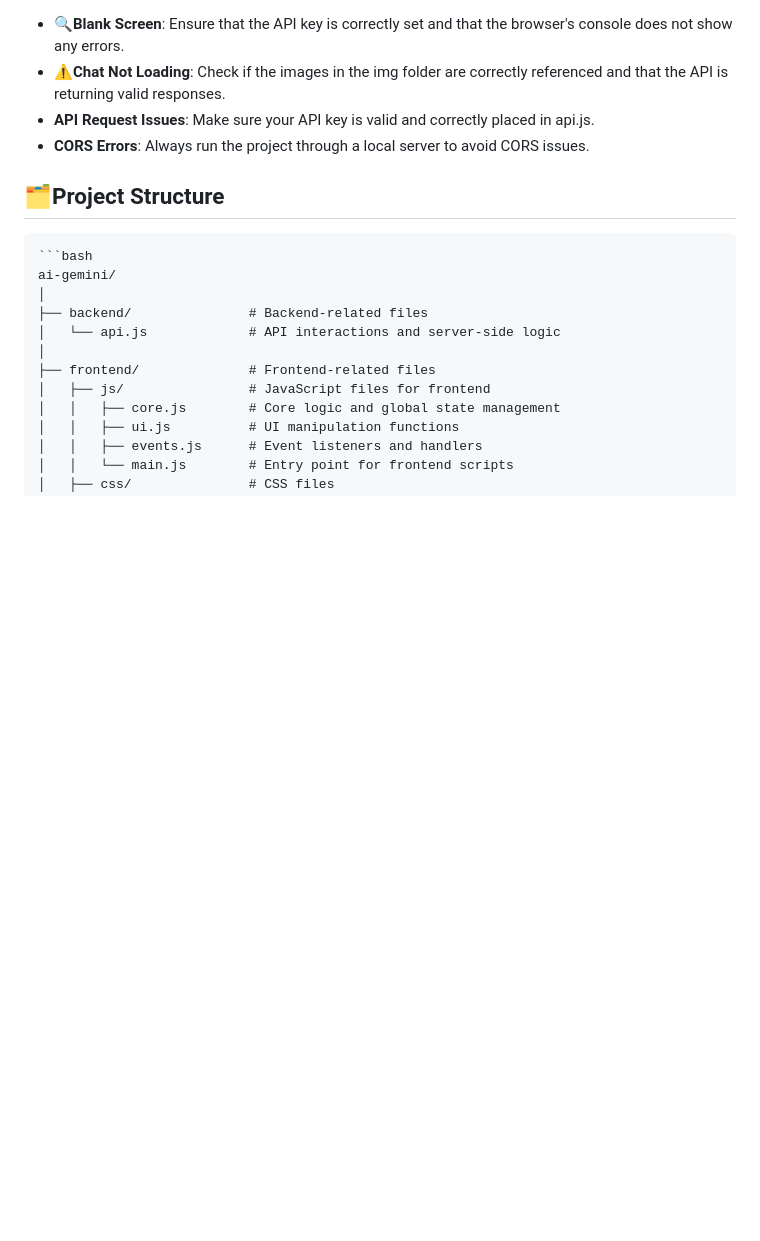
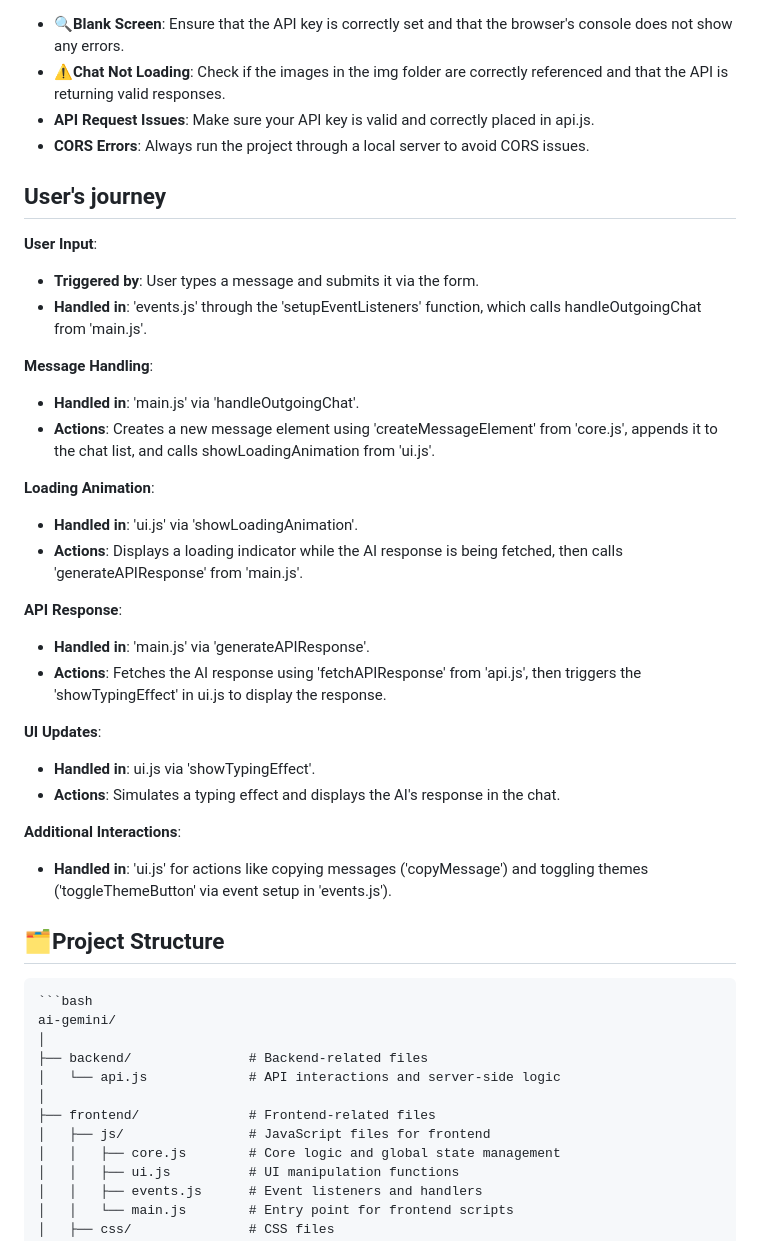
Before and after one commit to ChanwooBrianKim/AI-Gemini, a Markdown page: README.md, the part around the change. GitHub-like rendering; blank space fills up the shorter version.

Commit message:
User's jouney updated

````diff
--- a/README.md
+++ b/README.md
@@ -66,6 +66,31 @@ This project requires an API key to access the Google Generative Language API. T
 - **API Request Issues**: Make sure your API key is valid and correctly placed in api.js.
 - **CORS Errors**: Always run the project through a local server to avoid CORS issues.
 
+## User's journey
+
+**User Input**:
+- **Triggered by**: User types a message and submits it via the form.
+- **Handled in**: 'events.js' through the 'setupEventListeners' function, which calls handleOutgoingChat from 'main.js'.
+
+**Message Handling**:
+- **Handled in**: 'main.js' via 'handleOutgoingChat'.
+- **Actions**: Creates a new message element using 'createMessageElement' from 'core.js', appends it to the chat list, and calls showLoadingAnimation from 'ui.js'.
+
+**Loading Animation**:
+- **Handled in**: 'ui.js' via 'showLoadingAnimation'.
+- **Actions**: Displays a loading indicator while the AI response is being fetched, then calls 'generateAPIResponse' from 'main.js'.
+
+**API Response**:
+- **Handled in**: 'main.js' via 'generateAPIResponse'.
+- **Actions**: Fetches the AI response using 'fetchAPIResponse' from 'api.js', then triggers the 'showTypingEffect' in ui.js to display the response.
+
+**UI Updates**:
+- **Handled in**: ui.js via 'showTypingEffect'.
+- **Actions**: Simulates a typing effect and displays the AI's response in the chat.
+
+**Additional Interactions**:
+- **Handled in**: 'ui.js' for actions like copying messages ('copyMessage') and toggling themes ('toggleThemeButton' via event setup in 'events.js').
+
 ## 🗂️Project Structure
 
     ```bash
````
